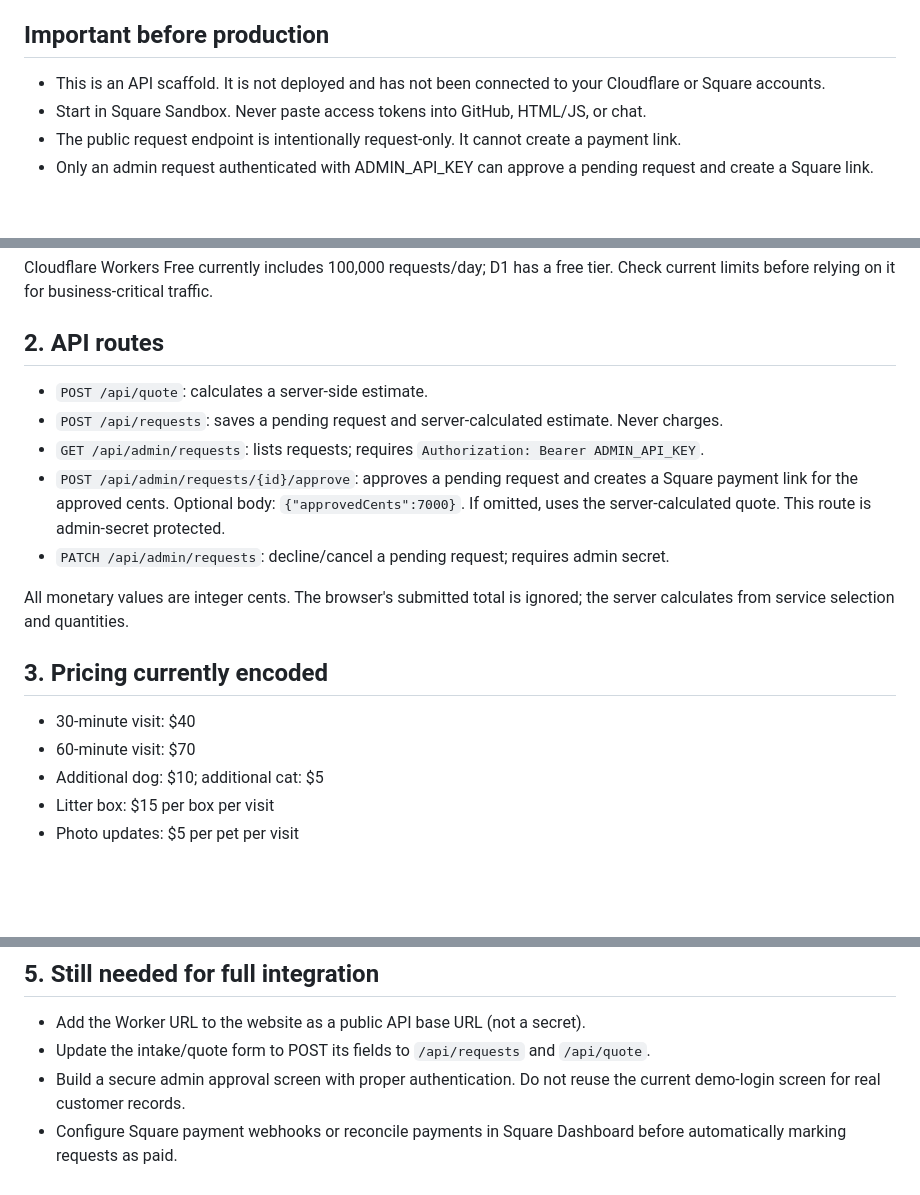
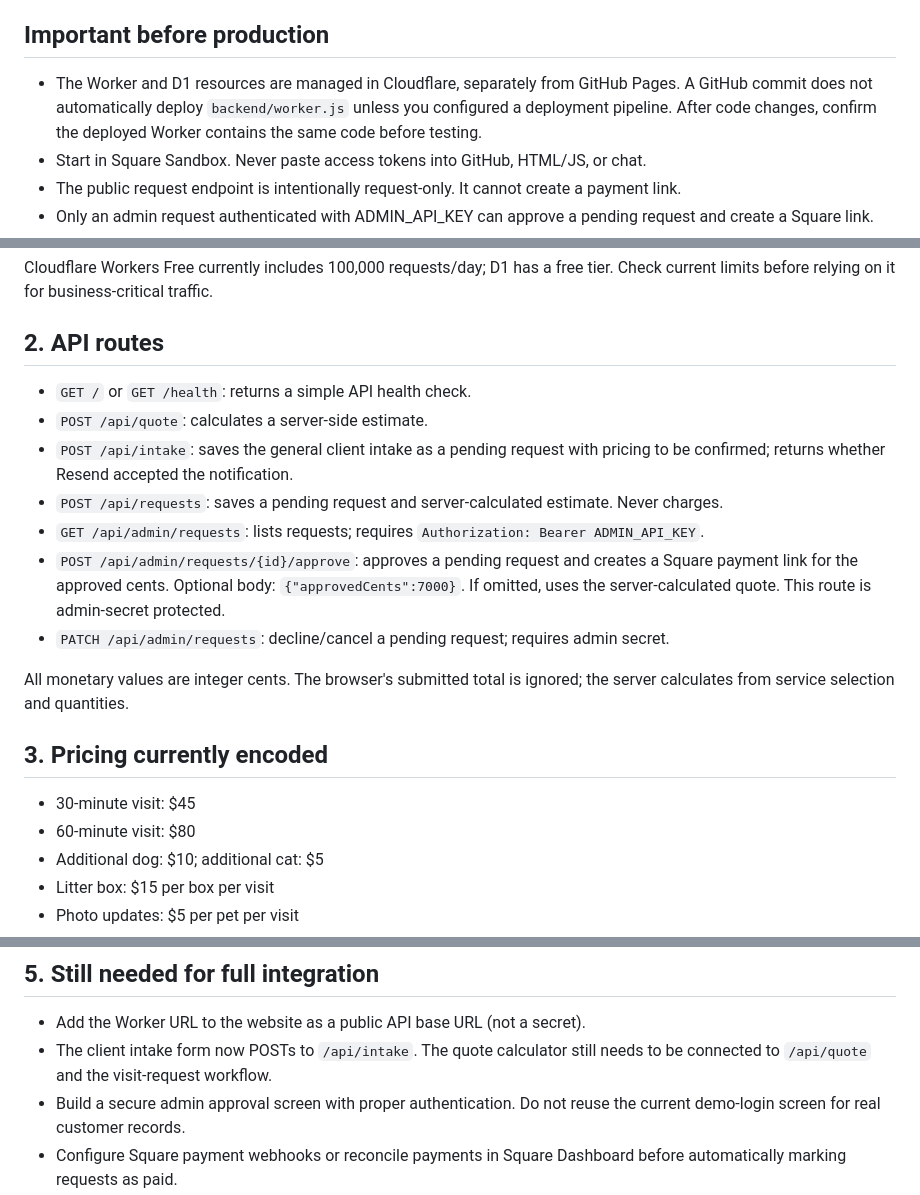
Before and after one commit to Violets-Pet-Care/Violets-Pet-Care-, a Markdown page: backend/README.md, 3 parts joined by grey strips. GitHub-like rendering; blank space fills up the shorter version.

Commit message:
Document intake endpoint and correct current pricing

```diff
--- a/backend/README.md
+++ b/backend/README.md
@@ -3,7 +3,7 @@
 This backend is separate from GitHub Pages and does not use Netlify. It is designed for Cloudflare Workers + D1.
 
 ## Important before production
-- This is an API scaffold. It is not deployed and has not been connected to your Cloudflare or Square accounts.
+- The Worker and D1 resources are managed in Cloudflare, separately from GitHub Pages. A GitHub commit does not automatically deploy `backend/worker.js` unless you configured a deployment pipeline. After code changes, confirm the deployed Worker contains the same code before testing.
 - Start in Square Sandbox. Never paste access tokens into GitHub, HTML/JS, or chat.
 - The public request endpoint is intentionally request-only. It cannot create a payment link.
 - Only an admin request authenticated with ADMIN_API_KEY can approve a pending request and create a Square link.
@@ -29,7 +29,9 @@ This backend is separate from GitHub Pages and does not use Netlify. It is desig
 Cloudflare Workers Free currently includes 100,000 requests/day; D1 has a free tier. Check current limits before relying on it for business-critical traffic.
 
 ## 2. API routes
+- `GET /` or `GET /health`: returns a simple API health check.
 - `POST /api/quote`: calculates a server-side estimate.
+- `POST /api/intake`: saves the general client intake as a pending request with pricing to be confirmed; returns whether Resend accepted the notification.
 - `POST /api/requests`: saves a pending request and server-calculated estimate. Never charges.
 - `GET /api/admin/requests`: lists requests; requires `Authorization: Bearer ADMIN_API_KEY`.
 - `POST /api/admin/requests/{id}/approve`: approves a pending request and creates a Square payment link for the approved cents. Optional body: `{"approvedCents":7000}`. If omitted, uses the server-calculated quote. This route is admin-secret protected.
@@ -38,8 +40,8 @@ Cloudflare Workers Free currently includes 100,000 requests/day; D1 has a free t
 All monetary values are integer cents. The browser's submitted total is ignored; the server calculates from service selection and quantities.
 
 ## 3. Pricing currently encoded
-- 30-minute visit: $40
-- 60-minute visit: $70
+- 30-minute visit: $45
+- 60-minute visit: $80
 - Additional dog: $10; additional cat: $5
 - Litter box: $15 per box per visit
 - Photo updates: $5 per pet per visit
@@ -61,7 +63,7 @@ Use Square's Sandbox Developer Dashboard. Test:
 
 ## 5. Still needed for full integration
 - Add the Worker URL to the website as a public API base URL (not a secret).
-- Update the intake/quote form to POST its fields to `/api/requests` and `/api/quote`.
+- The client intake form now POSTs to `/api/intake`. The quote calculator still needs to be connected to `/api/quote` and the visit-request workflow.
 - Build a secure admin approval screen with proper authentication. Do not reuse the current demo-login screen for real customer records.
 - Configure Square payment webhooks or reconcile payments in Square Dashboard before automatically marking requests as paid.
 - Resend email notifications are wired into `worker.js`: new requests notify `ADMIN_NOTIFICATION_EMAIL`, customers with an email receive a pending-request acknowledgement, and approved requests receive their Square payment link. Configure the three Resend variables above and verify the sender domain before expecting delivery. Email delivery failures are logged and do not cancel the saved request or Square approval.
```
